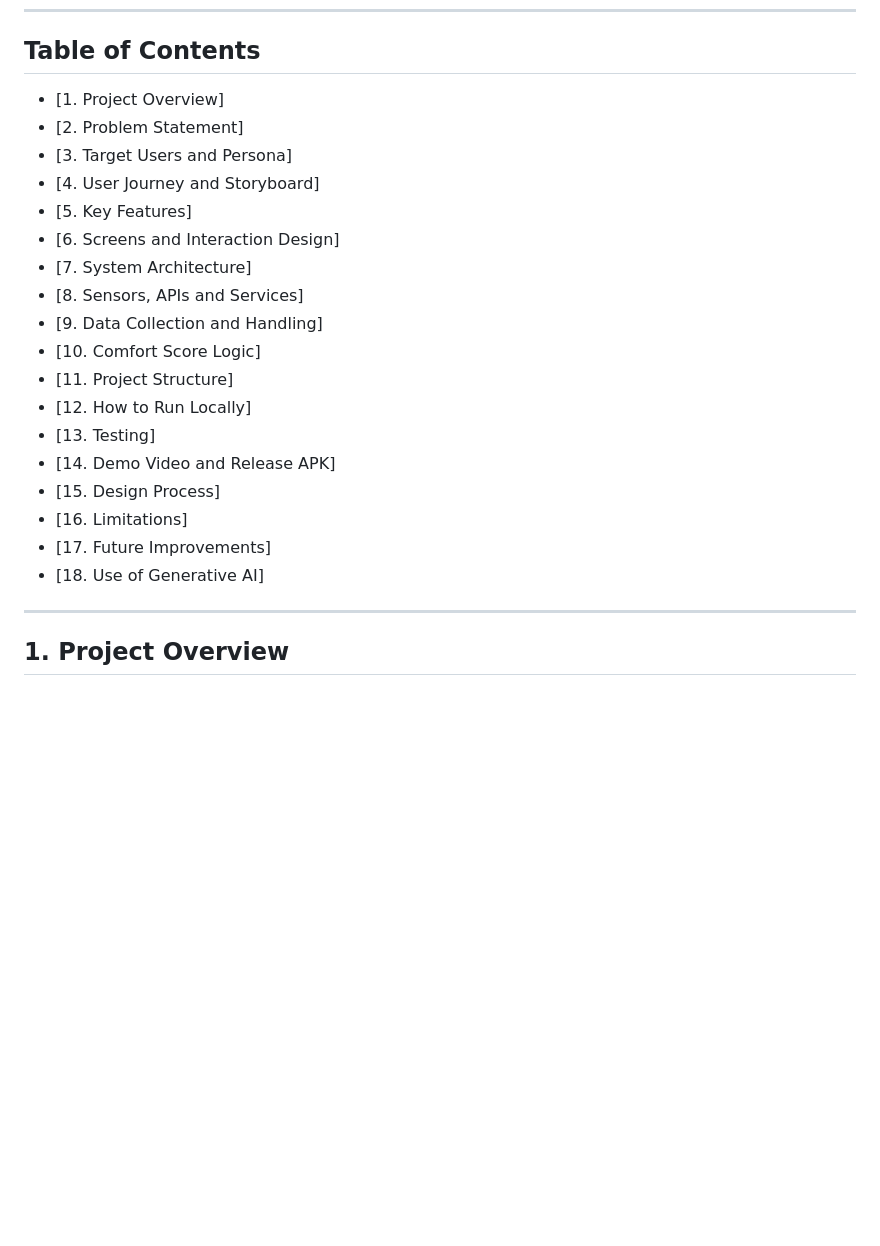
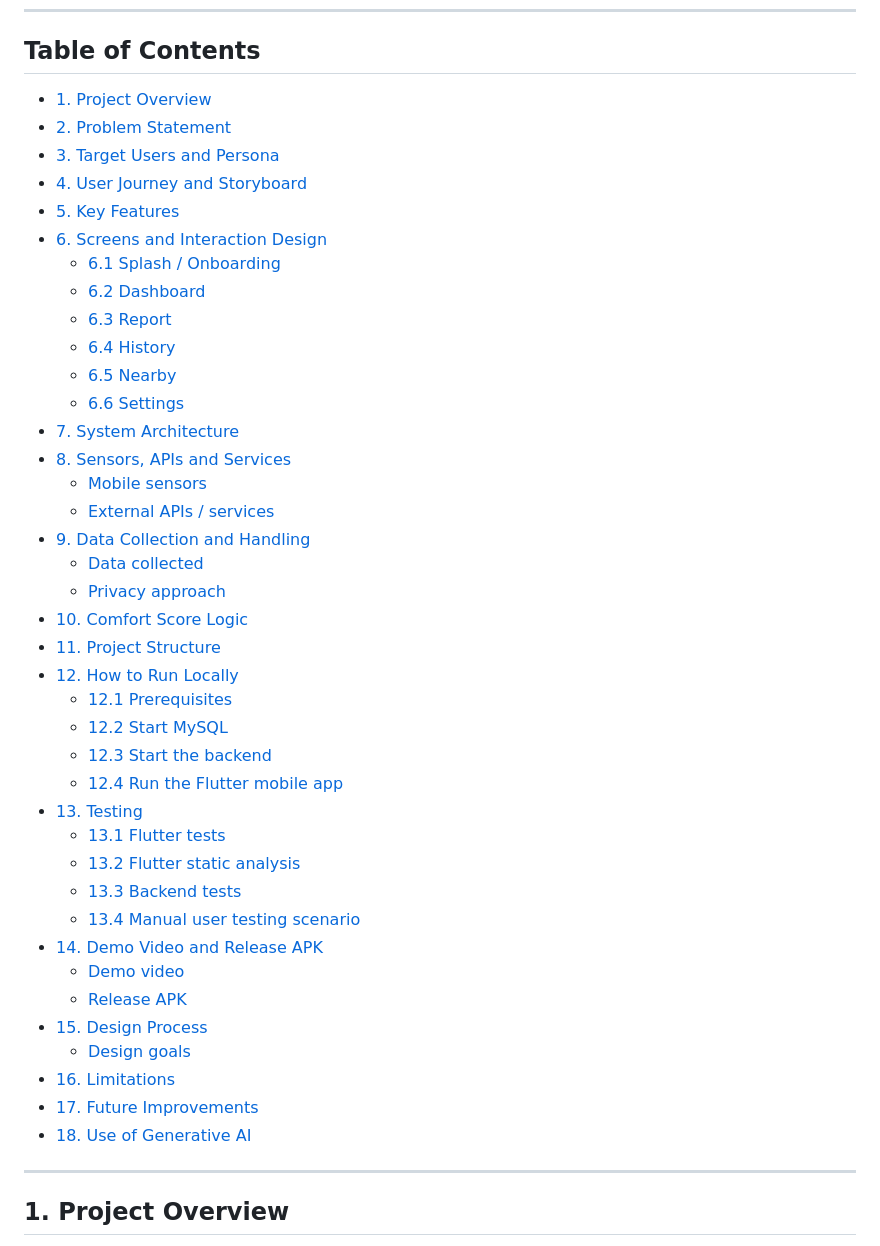
Before and after one commit to Aolyu-313/Campus-Sense, a Markdown page: README.md, the part around the change. Rendered like a GitHub page; blank space fills up the shorter version.

```diff
--- a/README.md
+++ b/README.md
@@ -6,25 +6,45 @@
 
 ## Table of Contents
 
-- [1. Project Overview]
-- [2. Problem Statement]
-- [3. Target Users and Persona]
-- [4. User Journey and Storyboard]
-- [5. Key Features]
-- [6. Screens and Interaction Design]
-- [7. System Architecture]
-- [8. Sensors, APIs and Services]
-- [9. Data Collection and Handling]
-- [10. Comfort Score Logic]
-- [11. Project Structure]
-- [12. How to Run Locally]
-- [13. Testing]
-- [14. Demo Video and Release APK]
-- [15. Design Process]
-- [16. Limitations]
-- [17. Future Improvements]
-- [18. Use of Generative AI]
-
+- [1. Project Overview](#1-project-overview)
+- [2. Problem Statement](#2-problem-statement)
+- [3. Target Users and Persona](#3-target-users-and-persona)
+- [4. User Journey and Storyboard](#4-user-journey-and-storyboard)
+- [5. Key Features](#5-key-features)
+- [6. Screens and Interaction Design](#6-screens-and-interaction-design)
+  - [6.1 Splash / Onboarding](#61-splash--onboarding)
+  - [6.2 Dashboard](#62-dashboard)
+  - [6.3 Report](#63-report)
+  - [6.4 History](#64-history)
+  - [6.5 Nearby](#65-nearby)
+  - [6.6 Settings](#66-settings)
+- [7. System Architecture](#7-system-architecture)
+- [8. Sensors, APIs and Services](#8-sensors-apis-and-services)
+  - [Mobile sensors](#mobile-sensors)
+  - [External APIs / services](#external-apis--services)
+- [9. Data Collection and Handling](#9-data-collection-and-handling)
+  - [Data collected](#data-collected)
+  - [Privacy approach](#privacy-approach)
+- [10. Comfort Score Logic](#10-comfort-score-logic)
+- [11. Project Structure](#11-project-structure)
+- [12. How to Run Locally](#12-how-to-run-locally)
+  - [12.1 Prerequisites](#121-prerequisites)
+  - [12.2 Start MySQL](#122-start-mysql)
+  - [12.3 Start the backend](#123-start-the-backend)
+  - [12.4 Run the Flutter mobile app](#124-run-the-flutter-mobile-app)
+- [13. Testing](#13-testing)
+  - [13.1 Flutter tests](#131-flutter-tests)
+  - [13.2 Flutter static analysis](#132-flutter-static-analysis)
+  - [13.3 Backend tests](#133-backend-tests)
+  - [13.4 Manual user testing scenario](#134-manual-user-testing-scenario)
+- [14. Demo Video and Release APK](#14-demo-video-and-release-apk)
+  - [Demo video](#demo-video)
+  - [Release APK](#release-apk)
+- [15. Design Process](#15-design-process)
+  - [Design goals](#design-goals)
+- [16. Limitations](#16-limitations)
+- [17. Future Improvements](#17-future-improvements)
+- [18. Use of Generative AI](#18-use-of-generative-ai)
 ---
 
 ## 1. Project Overview
```
